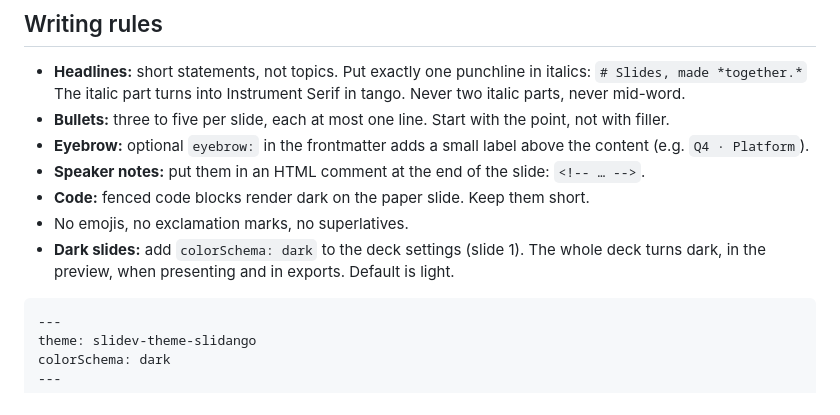
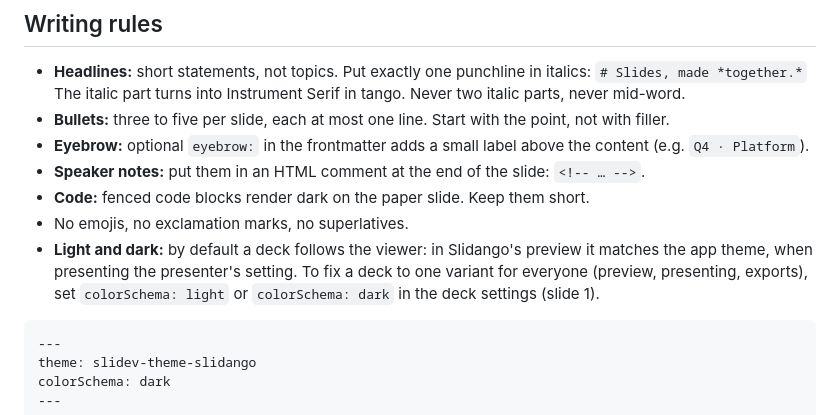
Before and after one commit to slidango/slidango, a Markdown page: theme/guide.md, the part around the change. GitHub-like rendering.

````diff
--- a/theme/guide.md
+++ b/theme/guide.md
@@ -10,7 +10,7 @@ Warm paper, bold Geist headlines with one italic punchline, a single tango accen
 - **Speaker notes:** put them in an HTML comment at the end of the slide: `<!-- … -->`.
 - **Code:** fenced code blocks render dark on the paper slide. Keep them short.
 - No emojis, no exclamation marks, no superlatives.
-- **Dark slides:** add `colorSchema: dark` to the deck settings (slide 1). The whole deck turns dark, in the preview, when presenting and in exports. Default is light.
+- **Light and dark:** by default a deck follows the viewer: in Slidango's preview it matches the app theme, when presenting the presenter's setting. To fix a deck to one variant for everyone (preview, presenting, exports), set `colorSchema: light` or `colorSchema: dark` in the deck settings (slide 1).
 
 ```md
 ---
````
Also changed, not shown: docs/template.md (+2 -2 lines), theme/README.md (+1 -1 lines), docs/assets/editor-dark.png, docs/assets/editor-light.png, 3 other files.
